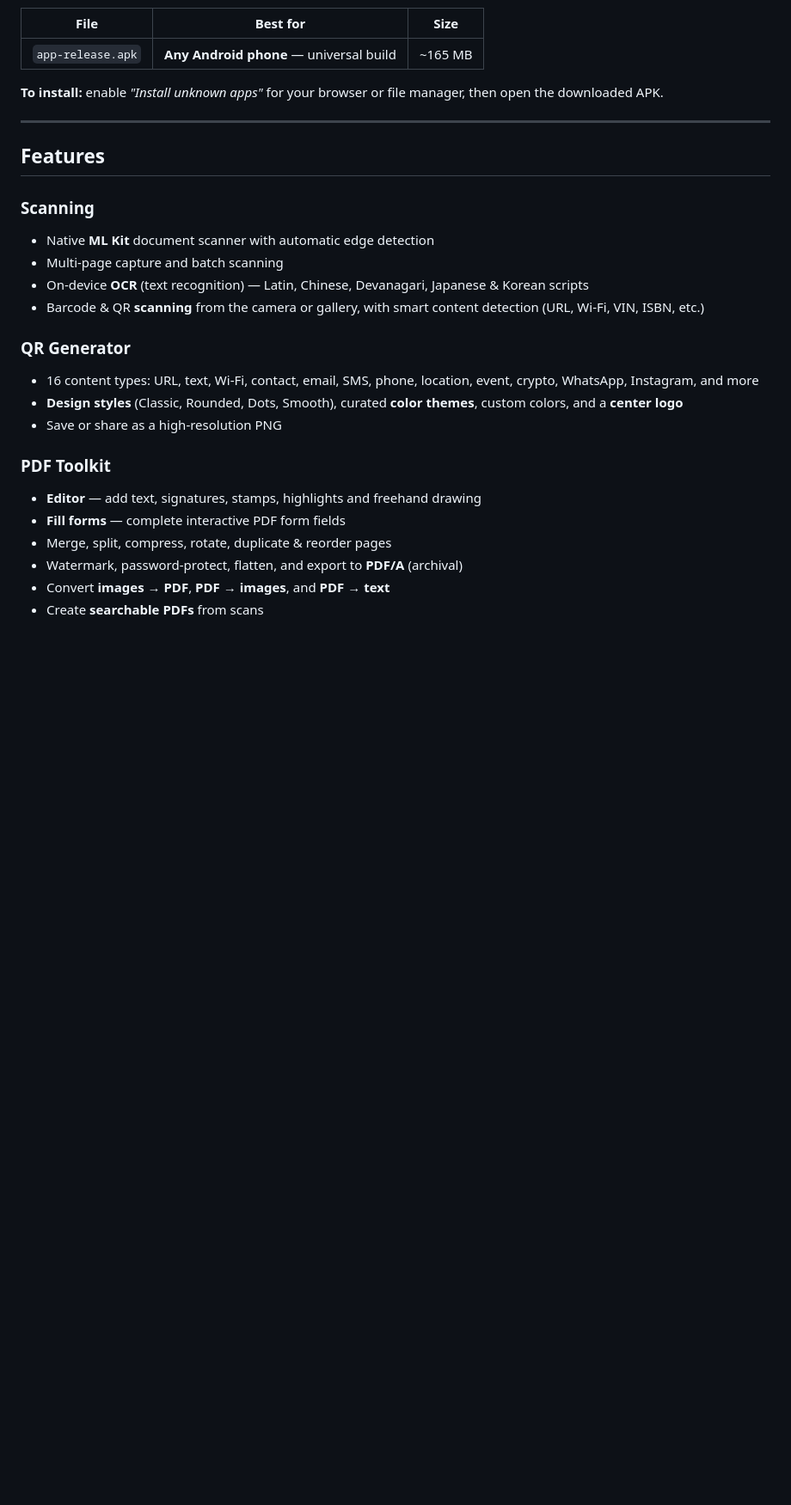
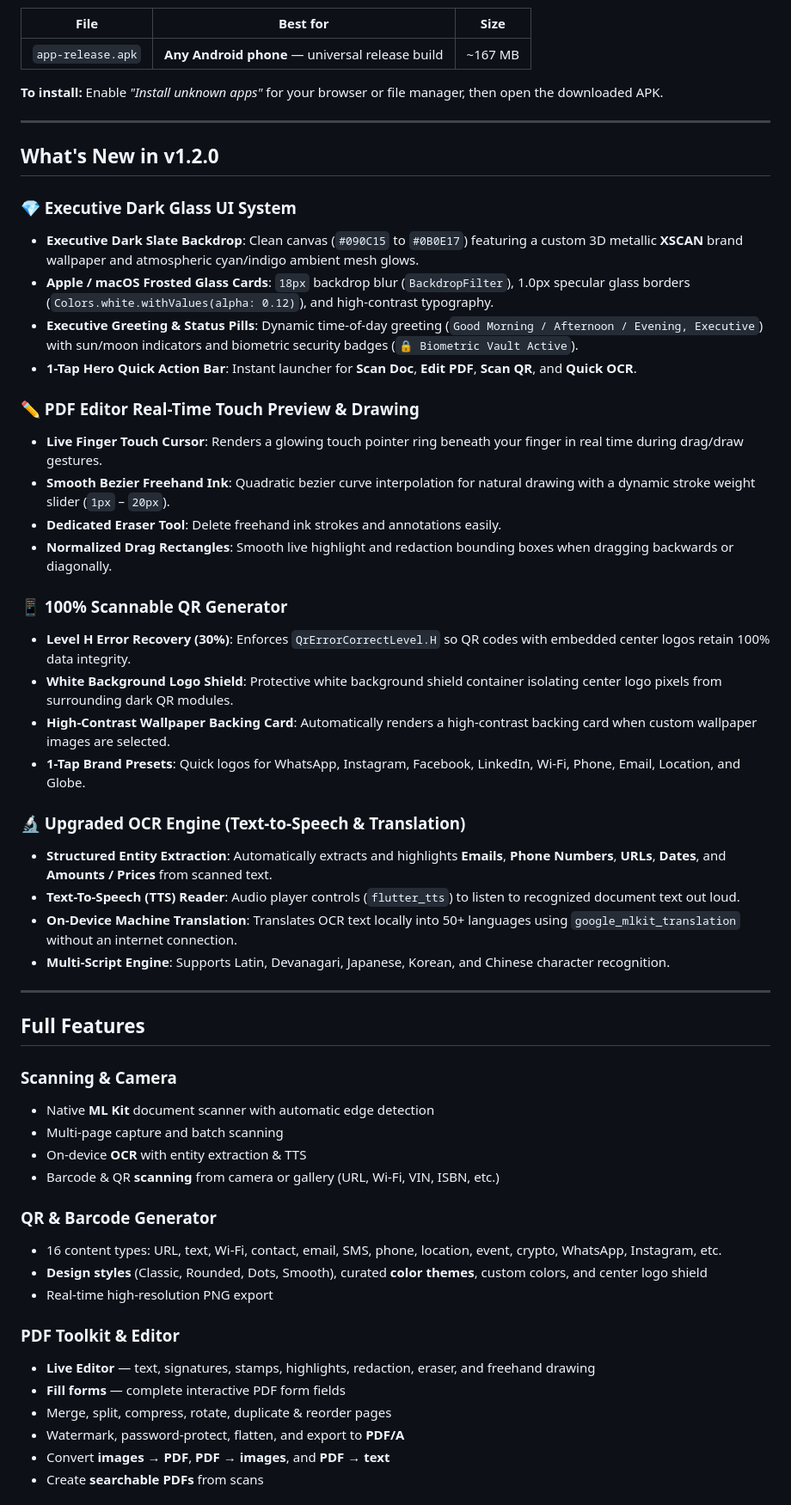
Before and after one commit to OmVK/xscan, a Markdown page: README.md, the part around one of its changes. Shown at 86% size. Drawn GitHub-style; blank space fills up the shorter version.

```diff
--- a/README.md
+++ b/README.md
@@ -21,30 +21,58 @@ Grab the latest APK from the [**Releases page**](https://github.com/OmVK/xscan/r
 
 | File | Best for | Size |
 | --- | --- | --- |
-| `app-release.apk` | **Any Android phone** — universal build | ~165 MB |
+| `app-release.apk` | **Any Android phone** — universal release build | ~167 MB |
 
-**To install:** enable *"Install unknown apps"* for your browser or file manager, then open the downloaded APK.
+**To install:** Enable *"Install unknown apps"* for your browser or file manager, then open the downloaded APK.
 
 ---
 
-## Features
+## What's New in v1.2.0
 
-### Scanning
+### 💎 Executive Dark Glass UI System
+- **Executive Dark Slate Backdrop**: Clean canvas (`#090C15` to `#0B0E17`) featuring a custom 3D metallic **XSCAN** brand wallpaper and atmospheric cyan/indigo ambient mesh glows.
+- **Apple / macOS Frosted Glass Cards**: `18px` backdrop blur (`BackdropFilter`), 1.0px specular glass borders (`Colors.white.withValues(alpha: 0.12)`), and high-contrast typography.
+- **Executive Greeting & Status Pills**: Dynamic time-of-day greeting (`Good Morning / Afternoon / Evening, Executive`) with sun/moon indicators and biometric security badges (`🔒 Biometric Vault Active`).
+- **1-Tap Hero Quick Action Bar**: Instant launcher for **Scan Doc**, **Edit PDF**, **Scan QR**, and **Quick OCR**.
+
+### ✏️ PDF Editor Real-Time Touch Preview & Drawing
+- **Live Finger Touch Cursor**: Renders a glowing touch pointer ring beneath your finger in real time during drag/draw gestures.
+- **Smooth Bezier Freehand Ink**: Quadratic bezier curve interpolation for natural drawing with a dynamic stroke weight slider (`1px` – `20px`).
+- **Dedicated Eraser Tool**: Delete freehand ink strokes and annotations easily.
+- **Normalized Drag Rectangles**: Smooth live highlight and redaction bounding boxes when dragging backwards or diagonally.
+
+### 📱 100% Scannable QR Generator
+- **Level H Error Recovery (30%)**: Enforces `QrErrorCorrectLevel.H` so QR codes with embedded center logos retain 100% data integrity.
+- **White Background Logo Shield**: Protective white background shield container isolating center logo pixels from surrounding dark QR modules.
+- **High-Contrast Wallpaper Backing Card**: Automatically renders a high-contrast backing card when custom wallpaper images are selected.
+- **1-Tap Brand Presets**: Quick logos for WhatsApp, Instagram, Facebook, LinkedIn, Wi-Fi, Phone, Email, Location, and Globe.
+
+### 🔬 Upgraded OCR Engine (Text-to-Speech & Translation)
+- **Structured Entity Extraction**: Automatically extracts and highlights **Emails**, **Phone Numbers**, **URLs**, **Dates**, and **Amounts / Prices** from scanned text.
+- **Text-To-Speech (TTS) Reader**: Audio player controls (`flutter_tts`) to listen to recognized document text out loud.
+- **On-Device Machine Translation**: Translates OCR text locally into 50+ languages using `google_mlkit_translation` without an internet connection.
+- **Multi-Script Engine**: Supports Latin, Devanagari, Japanese, Korean, and Chinese character recognition.
+
+---
+
+## Full Features
+
+### Scanning & Camera
 - Native **ML Kit** document scanner with automatic edge detection
 - Multi-page capture and batch scanning
-- On-device **OCR** (text recognition) — Latin, Chinese, Devanagari, Japanese & Korean scripts
-- Barcode & QR **scanning** from the camera or gallery, with smart content detection (URL, Wi-Fi, VIN, ISBN, etc.)
+- On-device **OCR** with entity extraction & TTS
+- Barcode & QR **scanning** from camera or gallery (URL, Wi-Fi, VIN, ISBN, etc.)
 
-### QR Generator
-- 16 content types: URL, text, Wi-Fi, contact, email, SMS, phone, location, event, crypto, WhatsApp, Instagram, and more
-- **Design styles** (Classic, Rounded, Dots, Smooth), curated **color themes**, custom colors, and a **center logo**
-- Save or share as a high-resolution PNG
+### QR & Barcode Generator
+- 16 content types: URL, text, Wi-Fi, contact, email, SMS, phone, location, event, crypto, WhatsApp, Instagram, etc.
+- **Design styles** (Classic, Rounded, Dots, Smooth), curated **color themes**, custom colors, and center logo shield
+- Real-time high-resolution PNG export
 
-### PDF Toolkit
-- **Editor** — add text, signatures, stamps, highlights and freehand drawing
+### PDF Toolkit & Editor
+- **Live Editor** — text, signatures, stamps, highlights, redaction, eraser, and freehand drawing
 - **Fill forms** — complete interactive PDF form fields
 - Merge, split, compress, rotate, duplicate & reorder pages
-- Watermark, password-protect, flatten, and export to **PDF/A** (archival)
+- Watermark, password-protect, flatten, and export to **PDF/A**
 - Convert **images → PDF**, **PDF → images**, and **PDF → text**
 - Create **searchable PDFs** from scans
 
```
Also changed, not shown: other parts of README.md (+25 -78 lines).
